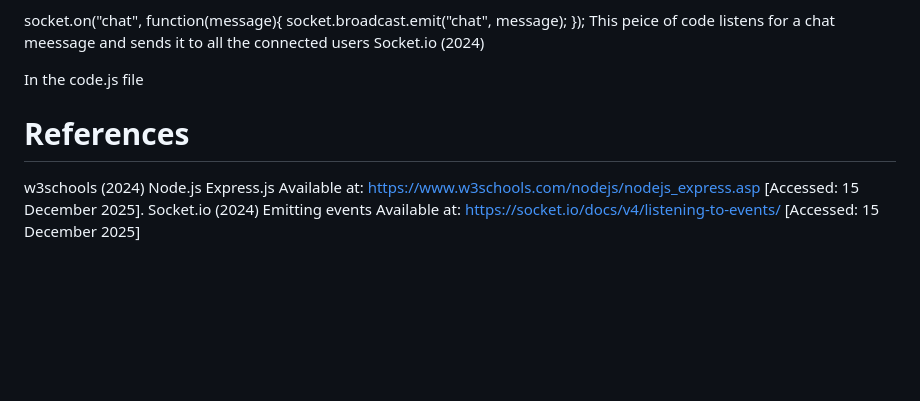
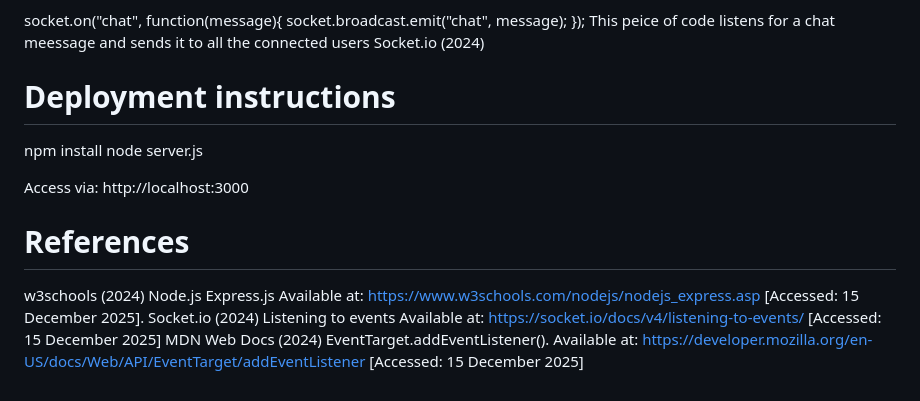
Before and after one commit to tgf101/chatapp, a Markdown page: README.md, the part around the change. Rendered like a GitHub page; blank space fills up the shorter version.

```diff
--- a/README.md
+++ b/README.md
@@ -143,17 +143,12 @@ socket.on("chat", function(message){
 This peice of code listens for a chat meessage and sends  it to all the connected users
 Socket.io (2024)
 
-In the code.js file
+# Deployment instructions
+npm install
+node server.js
 
-
-
-
-
-
-
-
-
-
+Access via:
+http://localhost:3000
 
 
 
@@ -165,4 +160,5 @@ In the code.js file
 # References
 
 w3schools (2024) Node.js Express.js Available at: https://www.w3schools.com/nodejs/nodejs_express.asp [Accessed: 15 December 2025].
-Socket.io (2024) Emitting events Available at: https://socket.io/docs/v4/listening-to-events/ [Accessed: 15 December 2025]
+Socket.io (2024) Listening to events Available at: https://socket.io/docs/v4/listening-to-events/ [Accessed: 15 December 2025]
+MDN Web Docs (2024) EventTarget.addEventListener(). Available at: https://developer.mozilla.org/en-US/docs/Web/API/EventTarget/addEventListener [Accessed: 15 December 2025]
```
